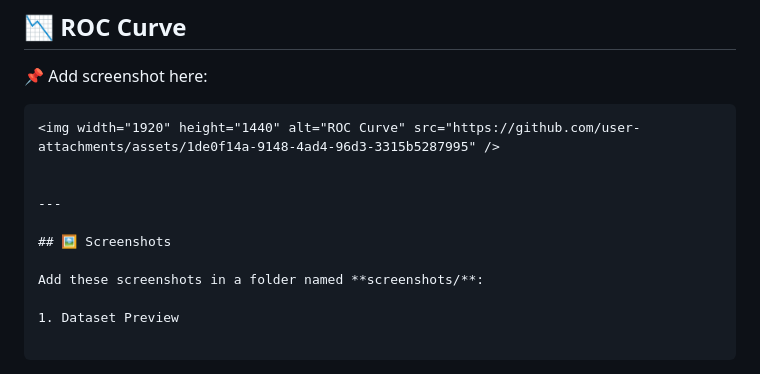
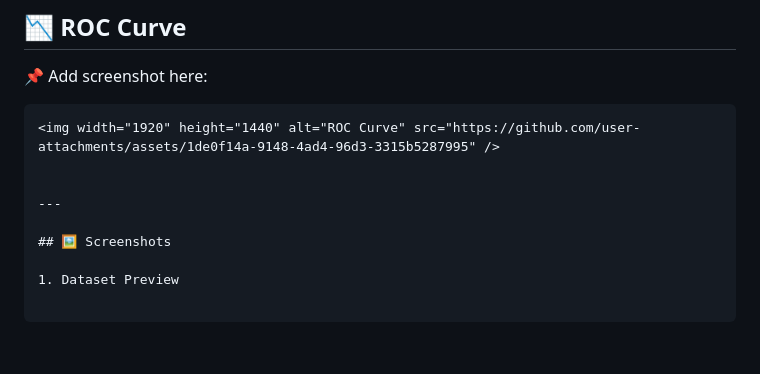
Before and after one commit to tushantac2003-prog/Bank-Loan-Prediction, a Markdown page: README.md, the part around the change. Drawn GitHub-style; blank space fills up the shorter version.

```diff
--- a/README.md
+++ b/README.md
@@ -84,8 +84,6 @@ We evaluate models using:
 ---
 
 ## 🖼️ Screenshots
-
-Add these screenshots in a folder named **screenshots/**:
 
 1. Dataset Preview
 
```
